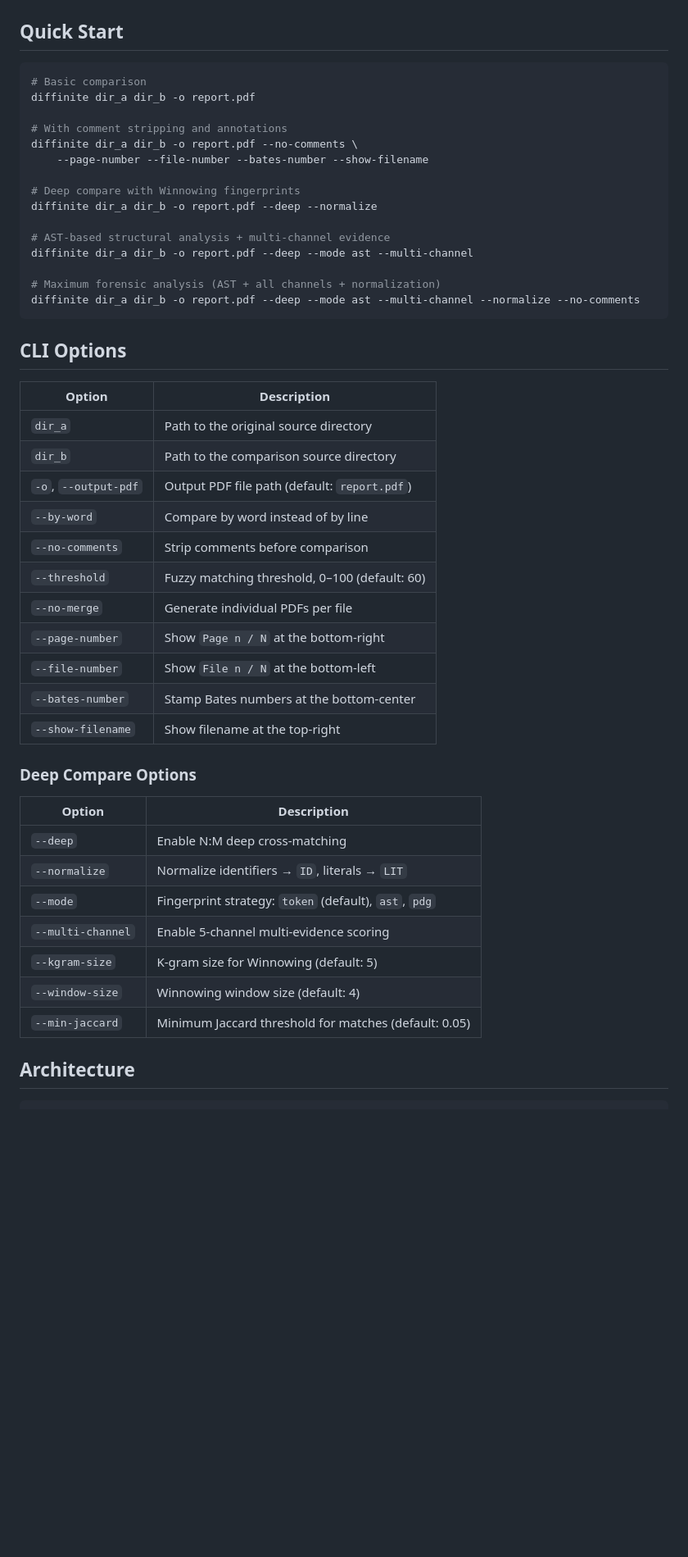
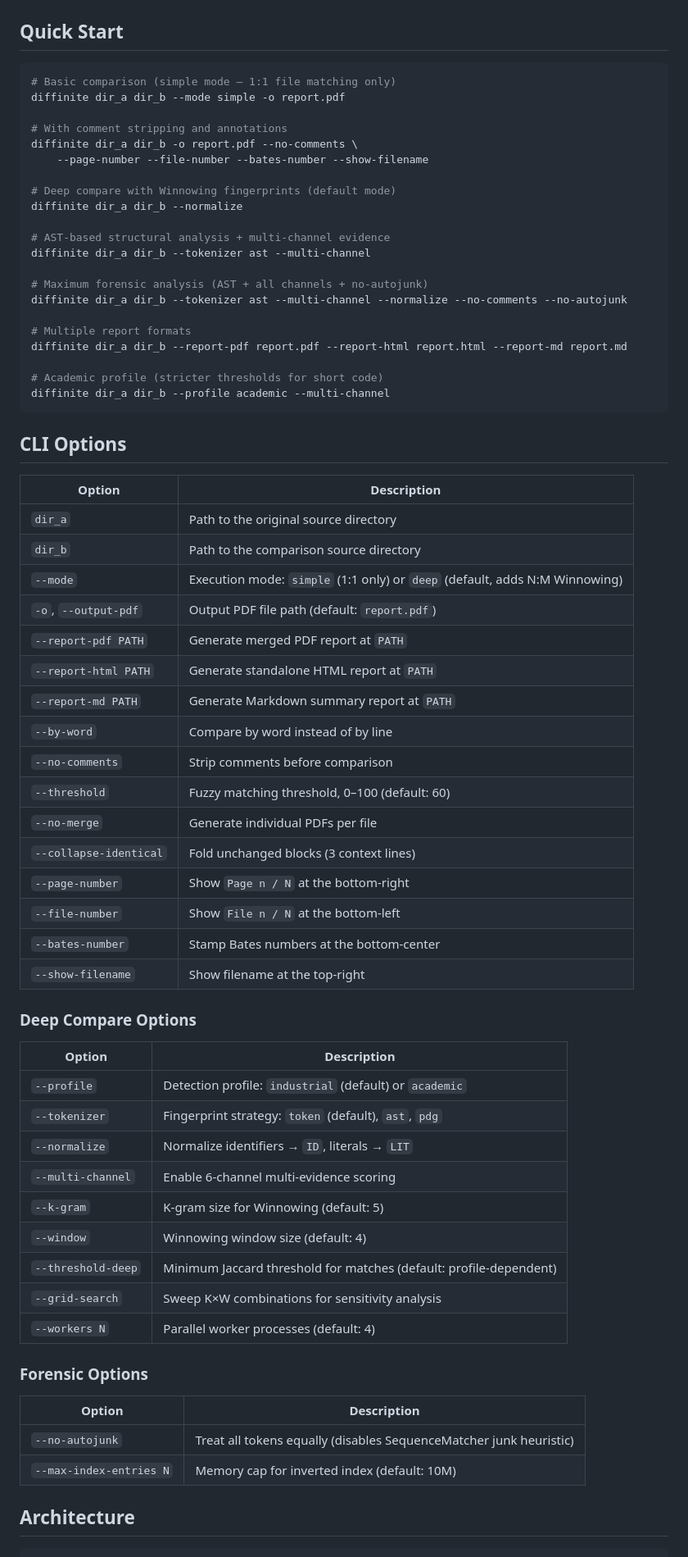
Before and after one commit to nash-dir/diffinite, a Markdown page: README.md, the part around one of its changes. Shown at 82% size. GitHub-like rendering; blank space fills up the shorter version.

Commit message:
docs: update README CLI examples and options to match current code

````diff
--- a/README.md
+++ b/README.md
@@ -51,21 +52,27 @@ pip install -e ".[ast]"
 ## Quick Start
 
 ```bash
-# Basic comparison
-diffinite dir_a dir_b -o report.pdf
+# Basic comparison (simple mode — 1:1 file matching only)
+diffinite dir_a dir_b --mode simple -o report.pdf
 
 # With comment stripping and annotations
 diffinite dir_a dir_b -o report.pdf --no-comments \
     --page-number --file-number --bates-number --show-filename
 
-# Deep compare with Winnowing fingerprints
-diffinite dir_a dir_b -o report.pdf --deep --normalize
+# Deep compare with Winnowing fingerprints (default mode)
+diffinite dir_a dir_b --normalize
 
 # AST-based structural analysis + multi-channel evidence
-diffinite dir_a dir_b -o report.pdf --deep --mode ast --multi-channel
+diffinite dir_a dir_b --tokenizer ast --multi-channel
 
-# Maximum forensic analysis (AST + all channels + normalization)
-diffinite dir_a dir_b -o report.pdf --deep --mode ast --multi-channel --normalize --no-comments
+# Maximum forensic analysis (AST + all channels + no-autojunk)
+diffinite dir_a dir_b --tokenizer ast --multi-channel --normalize --no-comments --no-autojunk
+
+# Multiple report formats
+diffinite dir_a dir_b --report-pdf report.pdf --report-html report.html --report-md report.md
+
+# Academic profile (stricter thresholds for short code)
+diffinite dir_a dir_b --profile academic --multi-channel
 ```
 
 ## CLI Options
@@ -74,11 +81,16 @@ diffinite dir_a dir_b -o report.pdf --deep --mode ast --multi-channel --normaliz
 |--------|-------------|
 | `dir_a` | Path to the original source directory |
 | `dir_b` | Path to the comparison source directory |
+| `--mode` | Execution mode: `simple` (1:1 only) or `deep` (default, adds N:M Winnowing) |
 | `-o`, `--output-pdf` | Output PDF file path (default: `report.pdf`) |
+| `--report-pdf PATH` | Generate merged PDF report at `PATH` |
+| `--report-html PATH` | Generate standalone HTML report at `PATH` |
+| `--report-md PATH` | Generate Markdown summary report at `PATH` |
 | `--by-word` | Compare by word instead of by line |
 | `--no-comments` | Strip comments before comparison |
 | `--threshold` | Fuzzy matching threshold, 0–100 (default: 60) |
 | `--no-merge` | Generate individual PDFs per file |
+| `--collapse-identical` | Fold unchanged blocks (3 context lines) |
 | `--page-number` | Show `Page n / N` at the bottom-right |
 | `--file-number` | Show `File n / N` at the bottom-left |
 | `--bates-number` | Stamp Bates numbers at the bottom-center |
@@ -88,13 +100,22 @@ diffinite dir_a dir_b -o report.pdf --deep --mode ast --multi-channel --normaliz
 
 | Option | Description |
 |--------|-------------|
-| `--deep` | Enable N:M deep cross-matching |
+| `--profile` | Detection profile: `industrial` (default) or `academic` |
+| `--tokenizer` | Fingerprint strategy: `token` (default), `ast`, `pdg` |
 | `--normalize` | Normalize identifiers → `ID`, literals → `LIT` |
-| `--mode` | Fingerprint strategy: `token` (default), `ast`, `pdg` |
-| `--multi-channel` | Enable 5-channel multi-evidence scoring |
-| `--kgram-size` | K-gram size for Winnowing (default: 5) |
-| `--window-size` | Winnowing window size (default: 4) |
-| `--min-jaccard` | Minimum Jaccard threshold for matches (default: 0.05) |
+| `--multi-channel` | Enable 6-channel multi-evidence scoring |
+| `--k-gram` | K-gram size for Winnowing (default: 5) |
+| `--window` | Winnowing window size (default: 4) |
+| `--threshold-deep` | Minimum Jaccard threshold for matches (default: profile-dependent) |
+| `--grid-search` | Sweep K×W combinations for sensitivity analysis |
+| `--workers N` | Parallel worker processes (default: 4) |
+
+### Forensic Options
+
+| Option | Description |
+|--------|-------------|
+| `--no-autojunk` | Treat all tokens equally (disables SequenceMatcher junk heuristic) |
+| `--max-index-entries N` | Memory cap for inverted index (default: 10M) |
 
 ## Architecture
 
````
Also changed, not shown: other parts of README.md (+12 -10 lines).
